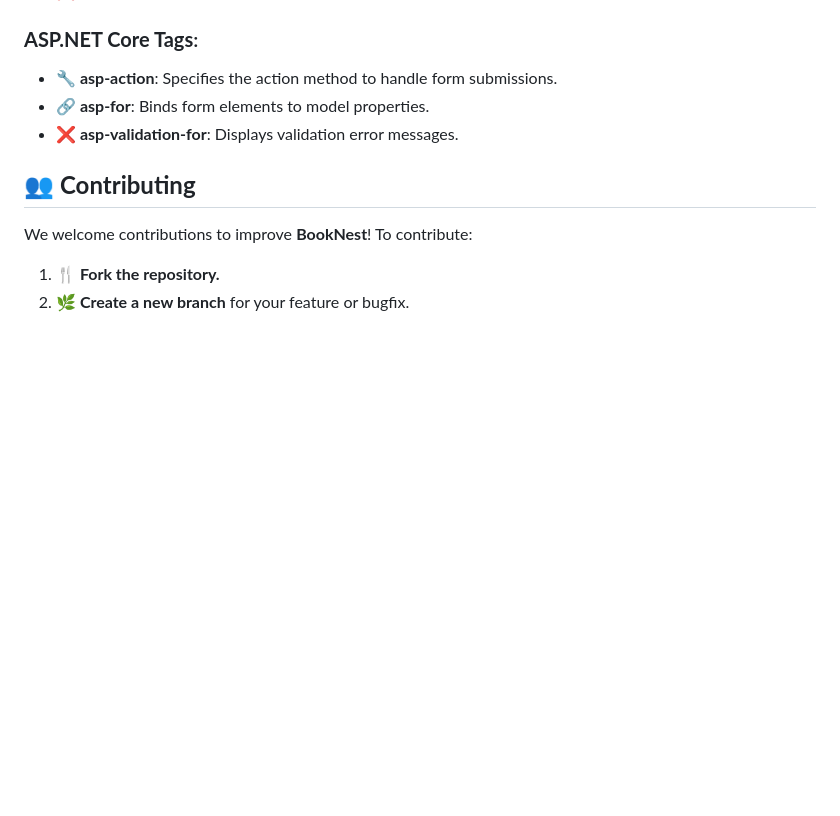
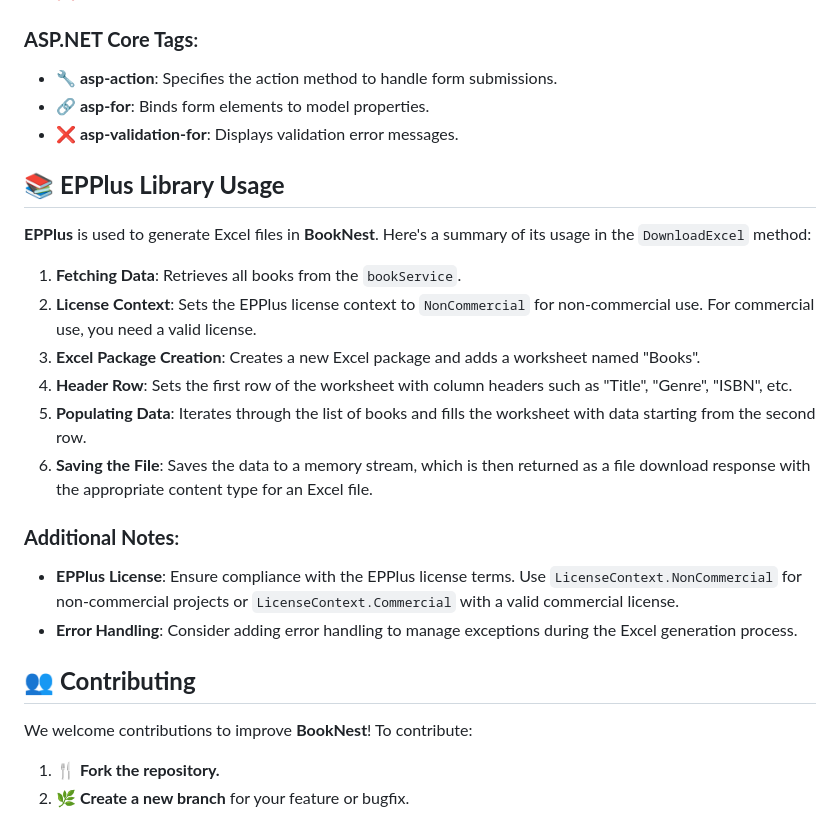
Before and after one commit to DeepakScripter/BookNest, a Markdown page: README.MD, the part around one of its changes. GitHub-like rendering; blank space fills up the shorter version.

Commit message:
Upadte readme.md

```diff
--- a/README.MD
+++ b/README.MD
@@ -153,6 +153,22 @@ The application can be deployed on any platform that supports .NET Core. The rec
 - **🔗 asp-for**: Binds form elements to model properties.
 - **❌ asp-validation-for**: Displays validation error messages.
 
+## 📚 **EPPlus Library Usage**
+
+**EPPlus** is used to generate Excel files in **BookNest**. Here's a summary of its usage in the `DownloadExcel` method:
+
+1. **Fetching Data**: Retrieves all books from the `bookService`.
+2. **License Context**: Sets the EPPlus license context to `NonCommercial` for non-commercial use. For commercial use, you need a valid license.
+3. **Excel Package Creation**: Creates a new Excel package and adds a worksheet named "Books".
+4. **Header Row**: Sets the first row of the worksheet with column headers such as "Title", "Genre", "ISBN", etc.
+5. **Populating Data**: Iterates through the list of books and fills the worksheet with data starting from the second row.
+6. **Saving the File**: Saves the data to a memory stream, which is then returned as a file download response with the appropriate content type for an Excel file.
+
+### **Additional Notes**:
+
+- **EPPlus License**: Ensure compliance with the EPPlus license terms. Use `LicenseContext.NonCommercial` for non-commercial projects or `LicenseContext.Commercial` with a valid commercial license.
+- **Error Handling**: Consider adding error handling to manage exceptions during the Excel generation process.
+
 ## 👥 **Contributing**
 
 We welcome contributions to improve **BookNest**! To contribute:
```
Also changed, not shown: other parts of README.MD (+1 -1 lines).
